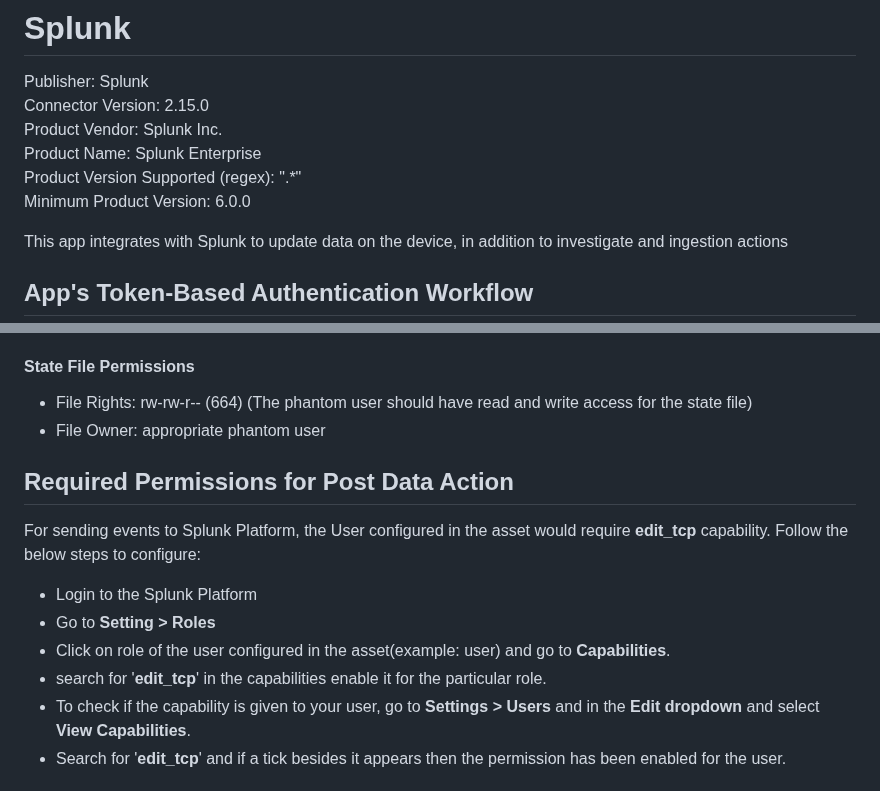
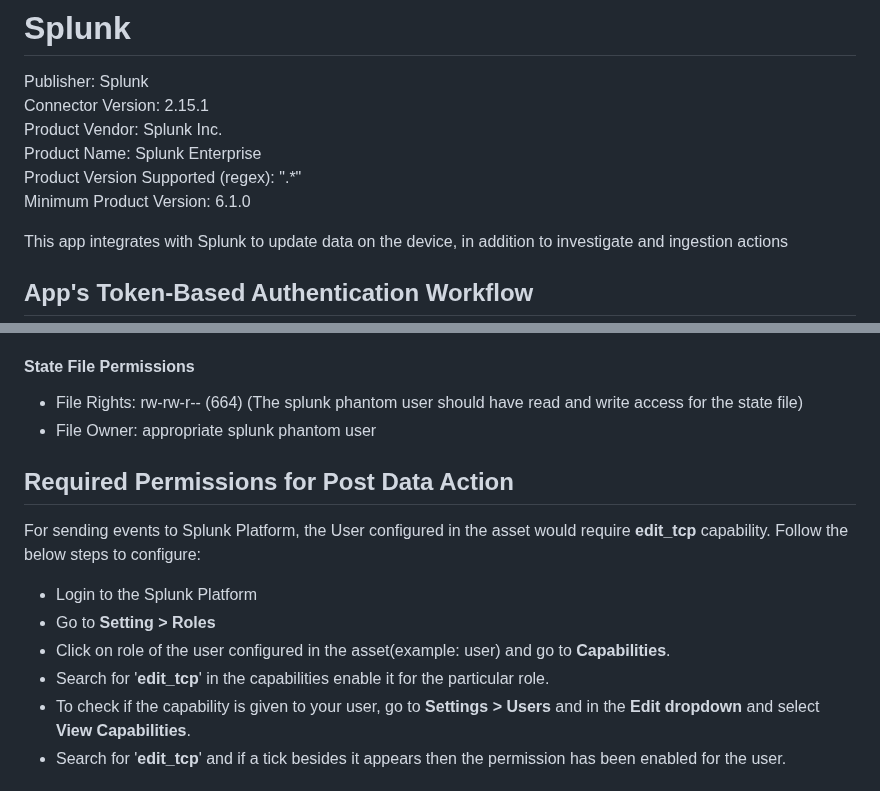
Before and after one commit to splunk-soar-connectors/splunk, a Markdown page: README.md, 2 parts joined by grey strips. Rendered like a GitHub page.

```diff
--- a/README.md
+++ b/README.md
@@ -2,11 +2,11 @@
 # Splunk
 
 Publisher: Splunk
-Connector Version: 2.15.0
+Connector Version: 2.15.1
 Product Vendor: Splunk Inc.
 Product Name: Splunk Enterprise
 Product Version Supported (regex): ".\*"
-Minimum Product Version: 6.0.0
+Minimum Product Version: 6.1.0
 
 This app integrates with Splunk to update data on the device, in addition to investigate and ingestion actions
 
@@ -54,9 +54,9 @@ Please check the permissions for the state file as mentioned below.
 
 #### State File Permissions
 
--   File Rights: rw-rw-r-- (664) (The phantom user should have read and write access for the state
+-   File Rights: rw-rw-r-- (664) (The splunk phantom user should have read and write access for the state
     file)
--   File Owner: appropriate phantom user
+-   File Owner: appropriate splunk phantom user
 
 ## Required Permissions for Post Data Action
 
@@ -64,7 +64,7 @@ For sending events to Splunk Platform, the User configured in the asset would re
 - Login to the Splunk Platform
 - Go to **Setting > Roles**
 - Click on role of the user configured in the asset(example: user) and go to **Capabilities**.
-- search for '**edit_tcp**' in the capabilities enable it for the particular role.
+- Search for '**edit_tcp**' in the capabilities enable it for the particular role.
 - To check if the capability is given to your user, go to **Settings > Users** and in the **Edit dropdown** and select **View Capabilities**.
 - Search for '**edit_tcp**' and if a tick besides it appears then the permission has been enabled for the user.
 
```
